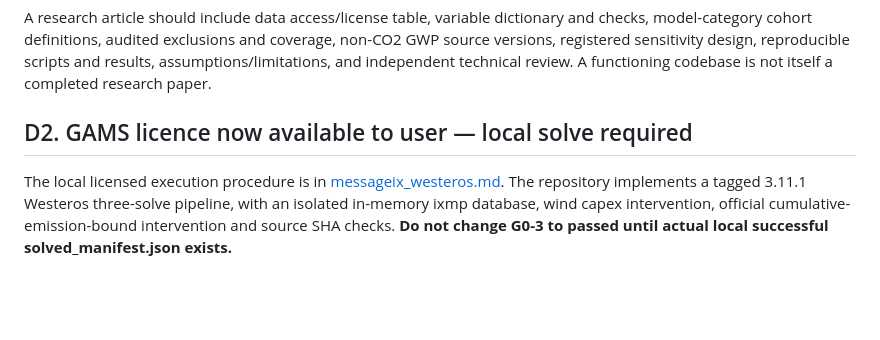
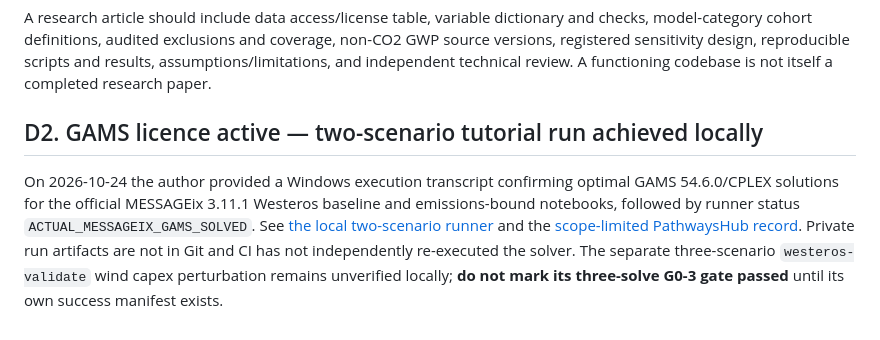
Before and after one commit to abhijith-sivaprasadan/residual-pathways, a Markdown page: docs/v3_execution_runbook.md, the part around the change. GitHub-like rendering; blank space fills up the shorter version.

Commit message:
Distinguish successful local two-scenario Westeros run from pending three-scenario pipeline

```diff
--- a/docs/v3_execution_runbook.md
+++ b/docs/v3_execution_runbook.md
@@ -48,6 +48,6 @@ PathwaysHub can verify source artifact bytes and generate a briefing and a synth
 
 A research article should include data access/license table, variable dictionary and checks, model-category cohort definitions, audited exclusions and coverage, non-CO2 GWP source versions, registered sensitivity design, reproducible scripts and results, assumptions/limitations, and independent technical review. A functioning codebase is not itself a completed research paper.
 
-## D2. GAMS licence now available to user — local solve required
+## D2. GAMS licence active — two-scenario tutorial run achieved locally
 
-The local licensed execution procedure is in [messageix_westeros.md](messageix_westeros.md). The repository implements a tagged 3.11.1 Westeros three-solve pipeline, with an isolated in-memory ixmp database, wind capex intervention, official cumulative-emission-bound intervention and source SHA checks. **Do not change G0-3 to passed until actual local successful solved_manifest.json exists.**
+On 2026-10-24 the author provided a Windows execution transcript confirming optimal GAMS 54.6.0/CPLEX solutions for the official MESSAGEix 3.11.1 Westeros baseline and emissions-bound notebooks, followed by runner status `ACTUAL_MESSAGEIX_GAMS_SOLVED`. See [the local two-scenario runner](messageix_westeros_local.md) and the [scope-limited PathwaysHub record](https://github.com/abhijith-sivaprasadan/pathways-hub/blob/main/docs/messageix_local_run.md). Private run artifacts are not in Git and CI has not independently re-executed the solver. The separate three-scenario `westeros-validate` wind capex perturbation remains unverified locally; **do not mark its three-solve G0-3 gate passed** until its own success manifest exists.
```
